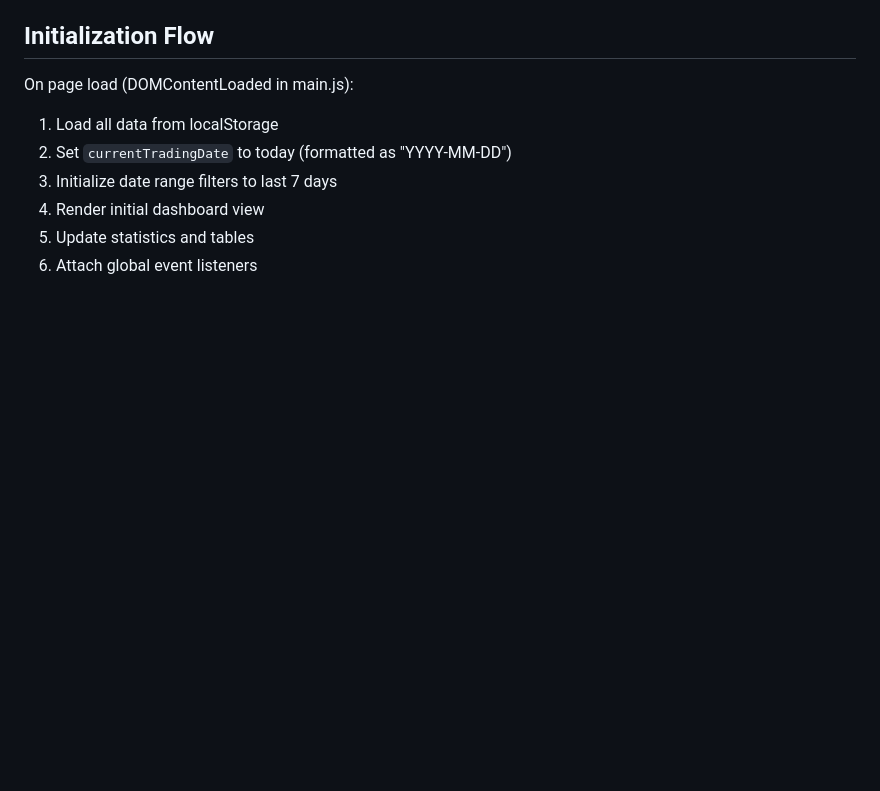
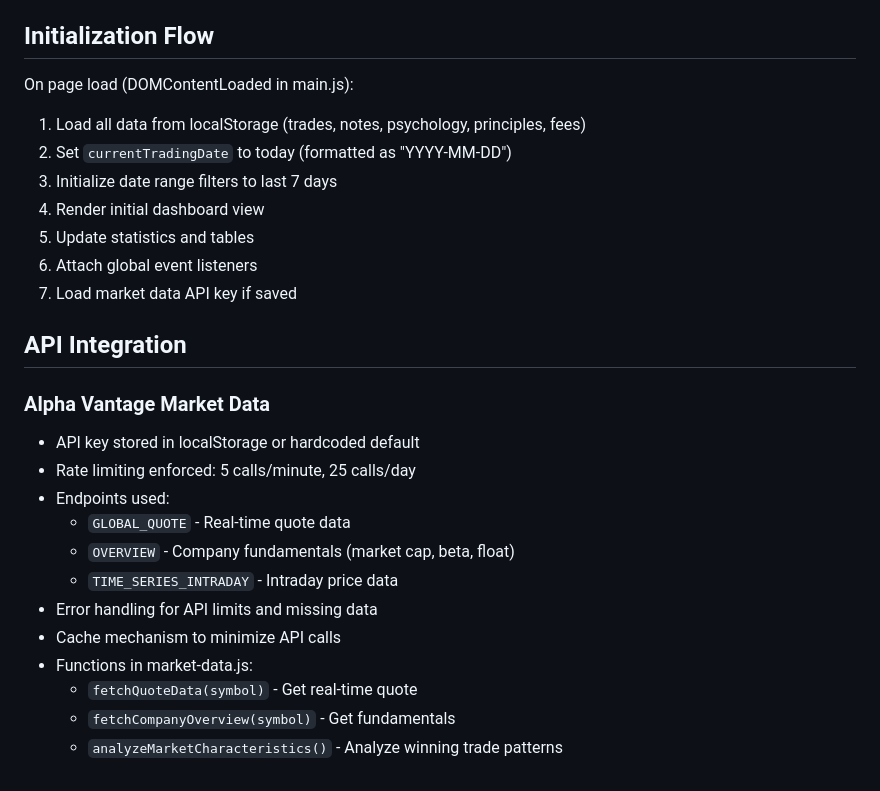
Before and after one commit to Dean-Lee08/Trading-Pro, a Markdown page: CLAUDE.md, the part around the change. GitHub-like rendering; blank space fills up the shorter version.

```diff
--- a/CLAUDE.md
+++ b/CLAUDE.md
@@ -283,9 +283,26 @@ Call `updateTradesTable(filteredTrades, tableBodyId)` with:
 ## Initialization Flow
 
 On page load (DOMContentLoaded in main.js):
-1. Load all data from localStorage
+1. Load all data from localStorage (trades, notes, psychology, principles, fees)
 2. Set `currentTradingDate` to today (formatted as "YYYY-MM-DD")
 3. Initialize date range filters to last 7 days
 4. Render initial dashboard view
 5. Update statistics and tables
 6. Attach global event listeners
+7. Load market data API key if saved
+
+## API Integration
+
+### Alpha Vantage Market Data
+- API key stored in localStorage or hardcoded default
+- Rate limiting enforced: 5 calls/minute, 25 calls/day
+- Endpoints used:
+  - `GLOBAL_QUOTE` - Real-time quote data
+  - `OVERVIEW` - Company fundamentals (market cap, beta, float)
+  - `TIME_SERIES_INTRADAY` - Intraday price data
+- Error handling for API limits and missing data
+- Cache mechanism to minimize API calls
+- Functions in market-data.js:
+  - `fetchQuoteData(symbol)` - Get real-time quote
+  - `fetchCompanyOverview(symbol)` - Get fundamentals
+  - `analyzeMarketCharacteristics()` - Analyze winning trade patterns
```
